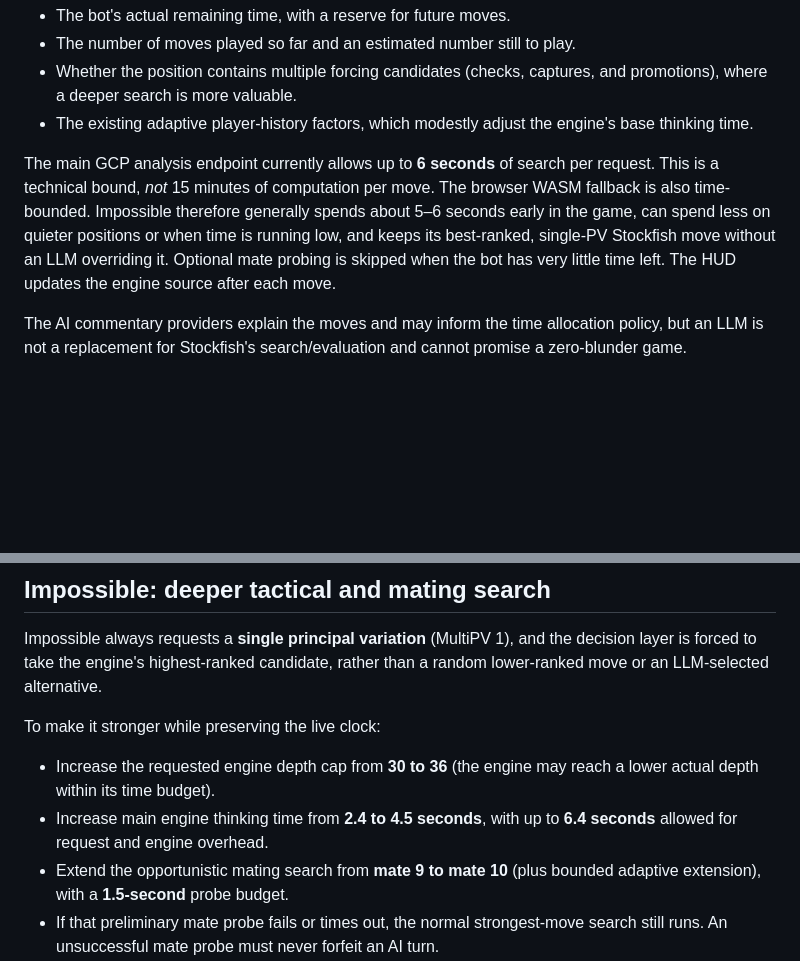
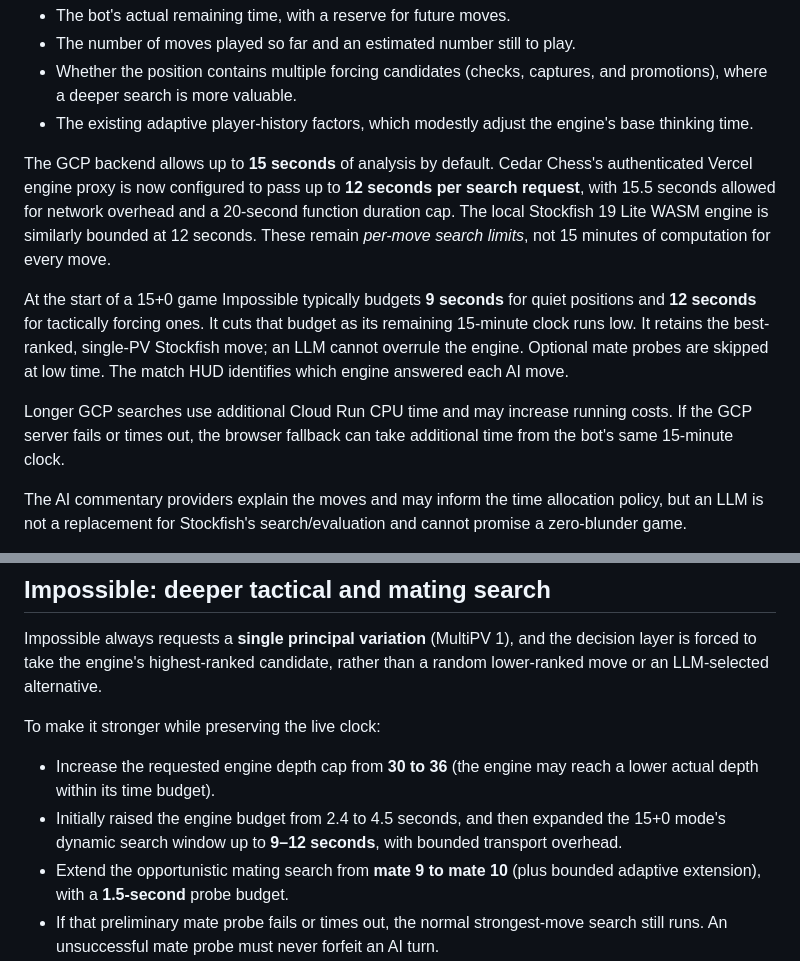
Before and after one commit to MAVIS-creator/Chess-game, a Markdown page: README.md, 2 parts joined by grey strips. Rendered like a GitHub page; blank space fills up the shorter version.

Commit message:
docs: describe 9-12s GCP/local search and Cloud Run cost tradeoff

```diff
--- a/README.md
+++ b/README.md
@@ -70,14 +70,24 @@ Its adaptive layer now budgets analysis according to:
 - The existing adaptive player-history factors, which modestly adjust
   the engine's base thinking time.
 
-The main GCP analysis endpoint currently allows up to **6 seconds** of
-search per request. This is a technical bound, *not* 15 minutes of
-computation per move. The browser WASM fallback is also time-bounded.
-Impossible therefore generally spends about 5–6 seconds early in the
-game, can spend less on quieter positions or when time is running low,
-and keeps its best-ranked, single-PV Stockfish move without an LLM
-overriding it. Optional mate probing is skipped when the bot has very
-little time left. The HUD updates the engine source after each move.
+The GCP backend allows up to **15 seconds** of analysis by default.
+Cedar Chess's authenticated Vercel engine proxy is now configured to
+pass up to **12 seconds per search request**, with 15.5 seconds allowed
+for network overhead and a 20-second function duration cap. The local
+Stockfish 19 Lite WASM engine is similarly bounded at 12 seconds.
+These remain *per-move search limits*, not 15 minutes of computation
+for every move.
+
+At the start of a 15+0 game Impossible typically budgets **9 seconds**
+for quiet positions and **12 seconds** for tactically forcing ones.
+It cuts that budget as its remaining 15-minute clock runs low. It
+retains the best-ranked, single-PV Stockfish move; an LLM cannot
+overrule the engine. Optional mate probes are skipped at low time.
+The match HUD identifies which engine answered each AI move.
+
+Longer GCP searches use additional Cloud Run CPU time and may increase
+running costs. If the GCP server fails or times out, the browser
+fallback can take additional time from the bot's same 15-minute clock.
 
 The AI commentary providers explain the moves and may inform the time
 allocation policy, but an LLM is not a replacement for Stockfish's
@@ -102,8 +112,9 @@ To make it stronger while preserving the live clock:
 
 - Increase the requested engine depth cap from **30 to 36** (the engine may
   reach a lower actual depth within its time budget).
-- Increase main engine thinking time from **2.4 to 4.5 seconds**, with up to
-  **6.4 seconds** allowed for request and engine overhead.
+- Initially raised the engine budget from 2.4 to 4.5 seconds, and then
+  expanded the 15+0 mode's dynamic search window up to **9–12 seconds**,
+  with bounded transport overhead.
 - Extend the opportunistic mating search from **mate 9 to mate 10** (plus
   bounded adaptive extension), with a **1.5-second** probe budget.
 - If that preliminary mate probe fails or times out, the normal strongest-move
```
